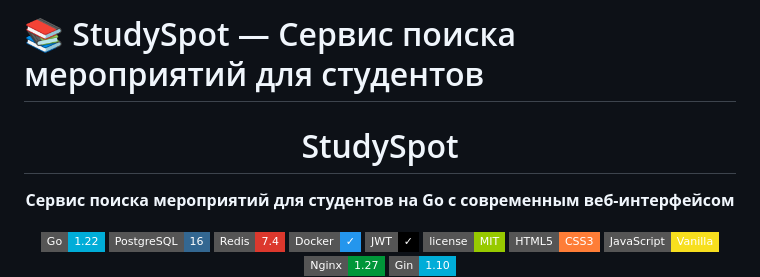
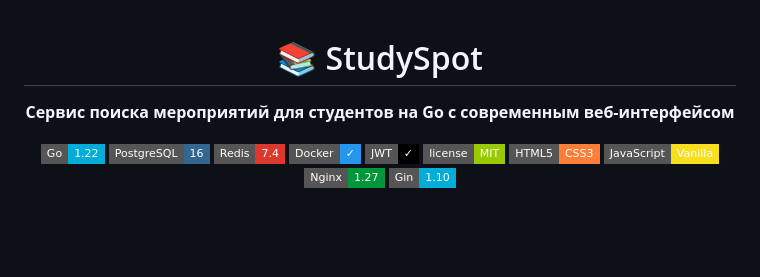
Before and after one commit to kite-house/StudySpot, a Markdown page: README.md, the part around the change. GitHub-like rendering; badges without logos; blank space fills up the shorter version.

```diff
--- a/README.md
+++ b/README.md
@@ -1,7 +1,5 @@
-# 📚 StudySpot — Сервис поиска мероприятий для студентов
-
 <div align="center">
-  <h1>StudySpot</h1>
+  <h1>📚 StudySpot</h1>
   <p><strong>Сервис поиска мероприятий для студентов на Go с современным веб-интерфейсом</strong></p>
   <p>
     <img src="https://img.shields.io/badge/Go-1.22-00ADD8?style=flat-square&logo=go" alt="Go 1.22">
```
